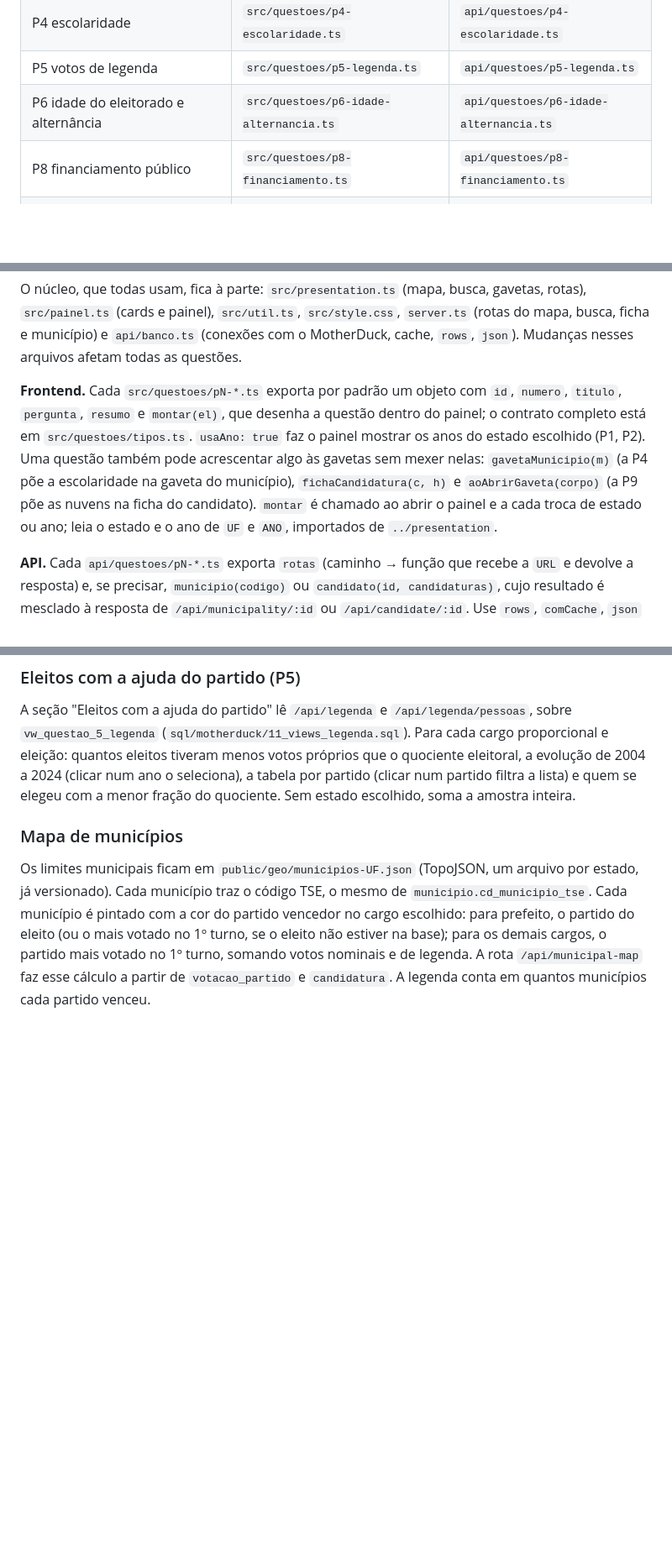
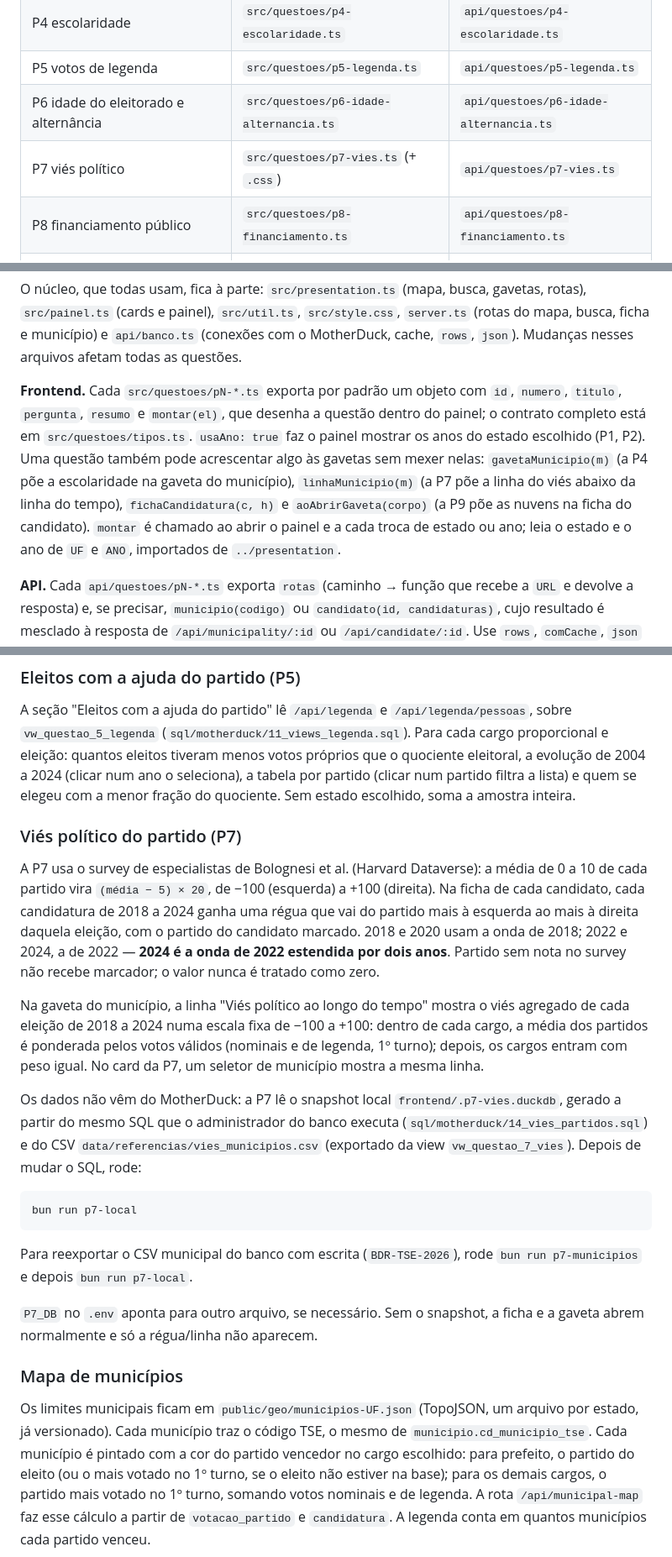
Before and after one commit to focarica/analise-eleicoes, a Markdown page: frontend/README.md, 3 parts joined by grey strips. Shown at 84% size. Rendered like a GitHub page; blank space fills up the shorter version.

Commit message:
docs(p7): registrar viés político e instruções de aplicação

````diff
--- a/frontend/README.md
+++ b/frontend/README.md
@@ -74,13 +74,14 @@ Cada questão tem os próprios arquivos, para que cada pessoa mexa só na sua e
 | P4 escolaridade | `src/questoes/p4-escolaridade.ts` | `api/questoes/p4-escolaridade.ts` |
 | P5 votos de legenda | `src/questoes/p5-legenda.ts` | `api/questoes/p5-legenda.ts` |
 | P6 idade do eleitorado e alternância | `src/questoes/p6-idade-alternancia.ts` | `api/questoes/p6-idade-alternancia.ts` |
+| P7 viés político | `src/questoes/p7-vies.ts` (+ `.css`) | `api/questoes/p7-vies.ts` |
 | P8 financiamento público | `src/questoes/p8-financiamento.ts` | `api/questoes/p8-financiamento.ts` |
 | P9 propaganda (nuvens) | `src/questoes/p9-propaganda.ts` | `api/questoes/p9-propaganda.ts` |
 | P10 reeleição | `src/questoes/p10-reeleicao.ts` | `api/questoes/p10-reeleicao.ts` |
 
 O núcleo, que todas usam, fica à parte: `src/presentation.ts` (mapa, busca, gavetas, rotas), `src/painel.ts` (cards e painel), `src/util.ts`, `src/style.css`, `server.ts` (rotas do mapa, busca, ficha e município) e `api/banco.ts` (conexões com o MotherDuck, cache, `rows`, `json`). Mudanças nesses arquivos afetam todas as questões.
 
-**Frontend.** Cada `src/questoes/pN-*.ts` exporta por padrão um objeto com `id`, `numero`, `titulo`, `pergunta`, `resumo` e `montar(el)`, que desenha a questão dentro do painel; o contrato completo está em `src/questoes/tipos.ts`. `usaAno: true` faz o painel mostrar os anos do estado escolhido (P1, P2). Uma questão também pode acrescentar algo às gavetas sem mexer nelas: `gavetaMunicipio(m)` (a P4 põe a escolaridade na gaveta do município), `fichaCandidatura(c, h)` e `aoAbrirGaveta(corpo)` (a P9 põe as nuvens na ficha do candidato). `montar` é chamado ao abrir o painel e a cada troca de estado ou ano; leia o estado e o ano de `UF` e `ANO`, importados de `../presentation`.
+**Frontend.** Cada `src/questoes/pN-*.ts` exporta por padrão um objeto com `id`, `numero`, `titulo`, `pergunta`, `resumo` e `montar(el)`, que desenha a questão dentro do painel; o contrato completo está em `src/questoes/tipos.ts`. `usaAno: true` faz o painel mostrar os anos do estado escolhido (P1, P2). Uma questão também pode acrescentar algo às gavetas sem mexer nelas: `gavetaMunicipio(m)` (a P4 põe a escolaridade na gaveta do município), `linhaMunicipio(m)` (a P7 põe a linha do viés abaixo da linha do tempo), `fichaCandidatura(c, h)` e `aoAbrirGaveta(corpo)` (a P9 põe as nuvens na ficha do candidato). `montar` é chamado ao abrir o painel e a cada troca de estado ou ano; leia o estado e o ano de `UF` e `ANO`, importados de `../presentation`.
 
 **API.** Cada `api/questoes/pN-*.ts` exporta `rotas` (caminho → função que recebe a `URL` e devolve a resposta) e, se precisar, `municipio(codigo)` ou `candidato(id, candidaturas)`, cujo resultado é mesclado à resposta de `/api/municipality/:id` ou `/api/candidate/:id`. Use `rows`, `comCache`, `json` e `viewDisponivel` de `../banco`.
 
@@ -107,6 +108,22 @@ O card lê `/api/q6-idade-alternancia` sobre `vw_questao_6_idade_alternancia` (`
 ### Eleitos com a ajuda do partido (P5)
 
 A seção "Eleitos com a ajuda do partido" lê `/api/legenda` e `/api/legenda/pessoas`, sobre `vw_questao_5_legenda` (`sql/motherduck/11_views_legenda.sql`). Para cada cargo proporcional e eleição: quantos eleitos tiveram menos votos próprios que o quociente eleitoral, a evolução de 2004 a 2024 (clicar num ano o seleciona), a tabela por partido (clicar num partido filtra a lista) e quem se elegeu com a menor fração do quociente. Sem estado escolhido, soma a amostra inteira.
+
+### Viés político do partido (P7)
+
+A P7 usa o survey de especialistas de Bolognesi et al. (Harvard Dataverse): a média de 0 a 10 de cada partido vira `(média − 5) × 20`, de −100 (esquerda) a +100 (direita). Na ficha de cada candidato, cada candidatura de 2018 a 2024 ganha uma régua que vai do partido mais à esquerda ao mais à direita daquela eleição, com o partido do candidato marcado. 2018 e 2020 usam a onda de 2018; 2022 e 2024, a de 2022 — **2024 é a onda de 2022 estendida por dois anos**. Partido sem nota no survey não recebe marcador; o valor nunca é tratado como zero.
+
+Na gaveta do município, a linha "Viés político ao longo do tempo" mostra o viés agregado de cada eleição de 2018 a 2024 numa escala fixa de −100 a +100: dentro de cada cargo, a média dos partidos é ponderada pelos votos válidos (nominais e de legenda, 1º turno); depois, os cargos entram com peso igual. No card da P7, um seletor de município mostra a mesma linha.
+
+Os dados não vêm do MotherDuck: a P7 lê o snapshot local `frontend/.p7-vies.duckdb`, gerado a partir do mesmo SQL que o administrador do banco executa (`sql/motherduck/14_vies_partidos.sql`) e do CSV `data/referencias/vies_municipios.csv` (exportado da view `vw_questao_7_vies`). Depois de mudar o SQL, rode:
+
+```sh
+bun run p7-local
+```
+
+Para reexportar o CSV municipal do banco com escrita (`BDR-TSE-2026`), rode `bun run p7-municipios` e depois `bun run p7-local`.
+
+`P7_DB` no `.env` aponta para outro arquivo, se necessário. Sem o snapshot, a ficha e a gaveta abrem normalmente e só a régua/linha não aparecem.
 
 ### Mapa de municípios
 
````
Also changed, not shown: docs/pendencias-questoes.md (+12 -2 lines).
